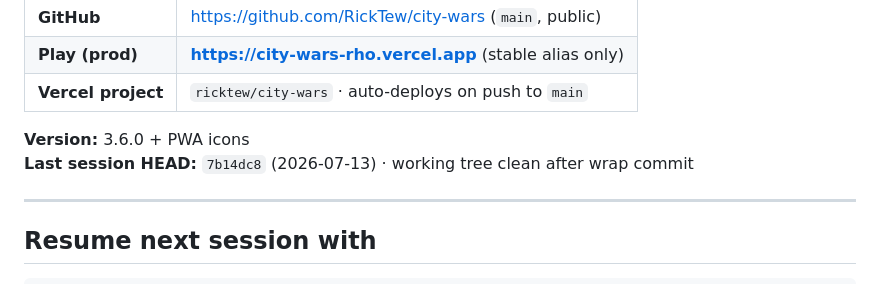
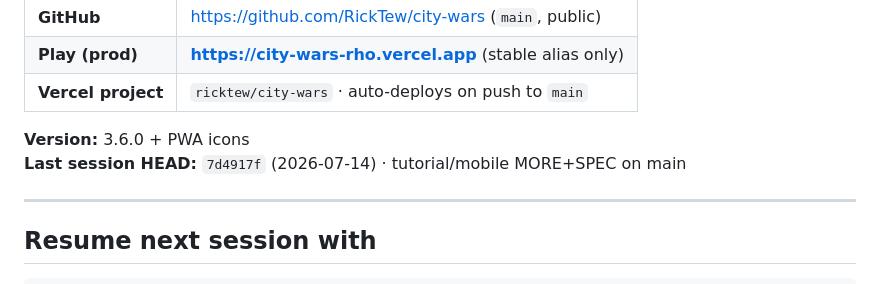
Before and after one commit to RickTew/city-wars, a Markdown page: AGENTS.md, the part around the change. GitHub-like rendering.

Commit message:
Handoff: pin HEAD 7d4917f after mobile tutorial pass

```diff
--- a/AGENTS.md
+++ b/AGENTS.md
@@ -11,7 +11,7 @@
 | **Vercel project** | `ricktew/city-wars` · auto-deploys on push to `main` |
 
 **Version:** 3.6.0 + PWA icons
-**Last session HEAD:** `7b14dc8` (2026-07-13) · working tree clean after wrap commit
+**Last session HEAD:** `7d4917f` (2026-07-14) · tutorial/mobile MORE+SPEC on main
 
 ---
 
```
